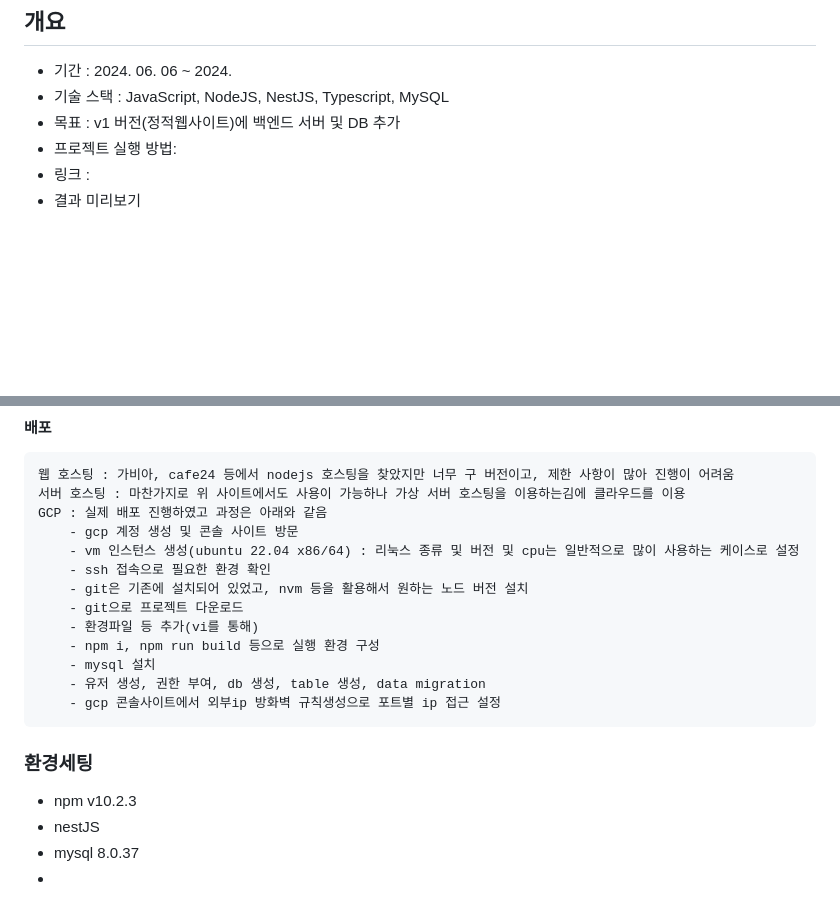
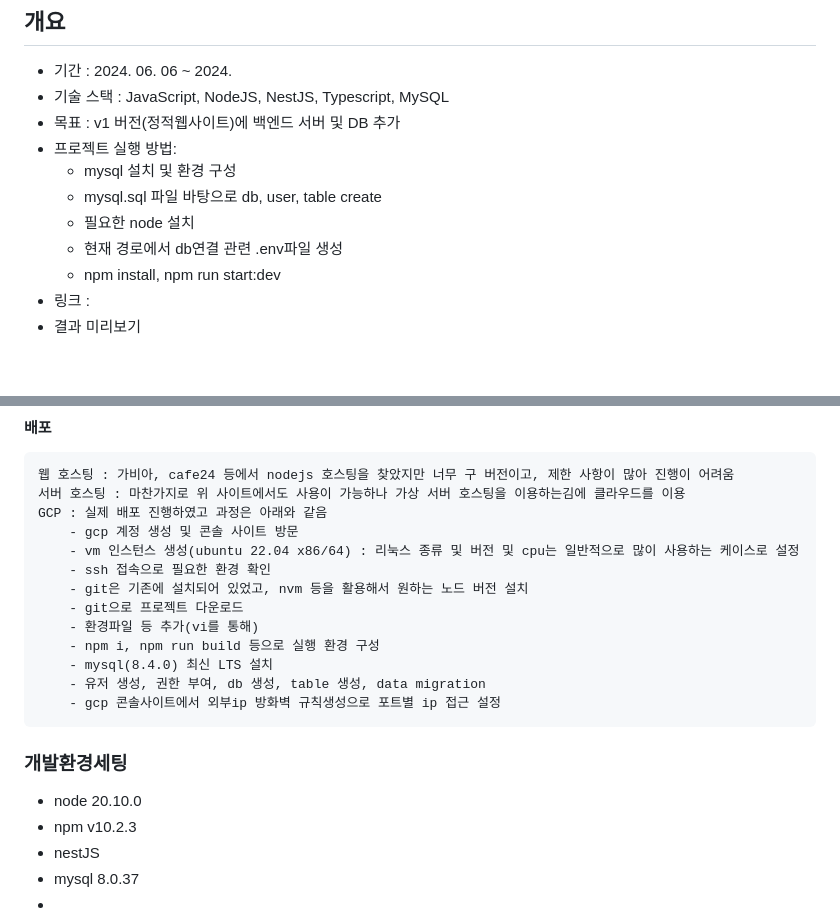
Before and after one commit to mygorithm2020/BookmarkProject, a Markdown page: backend-nest-js/README.md, 2 parts joined by grey strips. GitHub-like rendering; blank space fills up the shorter version.

```diff
--- a/backend-nest-js/README.md
+++ b/backend-nest-js/README.md
@@ -8,6 +8,11 @@
 - 기술 스택 : JavaScript, NodeJS, NestJS, Typescript, MySQL
 - 목표 : v1 버전(정적웹사이트)에 백엔드 서버 및 DB 추가
 - 프로젝트 실행 방법:
+  - mysql 설치 및 환경 구성
+  - mysql.sql 파일 바탕으로 db, user, table create
+  - 필요한 node 설치
+  - 현재 경로에서 db연결 관련 .env파일 생성
+  - npm install, npm run start:dev
 - 링크 :
 - 결과 미리보기
 <br>
@@ -80,11 +85,12 @@
         - git으로 프로젝트 다운로드
         - 환경파일 등 추가(vi를 통해)
         - npm i, npm run build 등으로 실행 환경 구성
-        - mysql 설치
+        - mysql(8.4.0) 최신 LTS 설치
         - 유저 생성, 권한 부여, db 생성, table 생성, data migration
         - gcp 콘솔사이트에서 외부ip 방화벽 규칙생성으로 포트별 ip 접근 설정
 
-### 환경세팅
+### 개발환경세팅
+- node 20.10.0
 - npm v10.2.3
 - nestJS
 - mysql 8.0.37
```
Also changed, not shown: README.md (+8 -6 lines), imageEx01.png (added), imageEx02.png (added), 6 other files.
